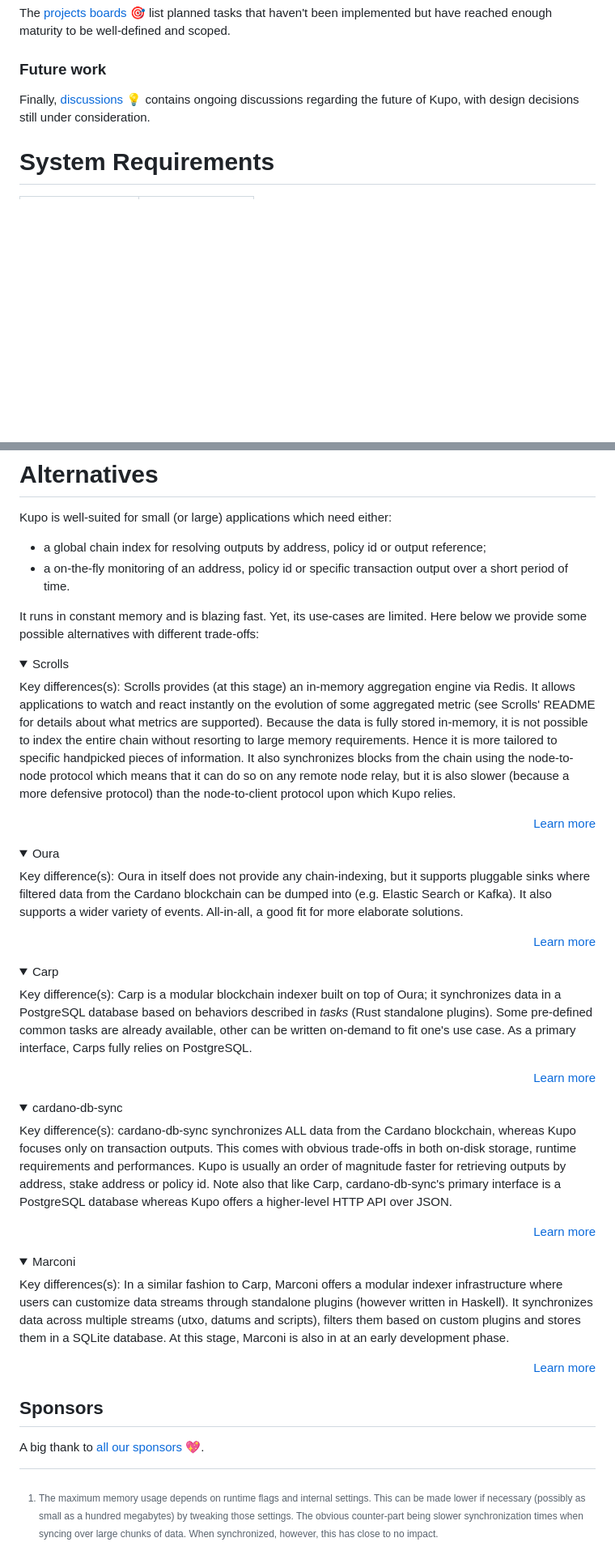
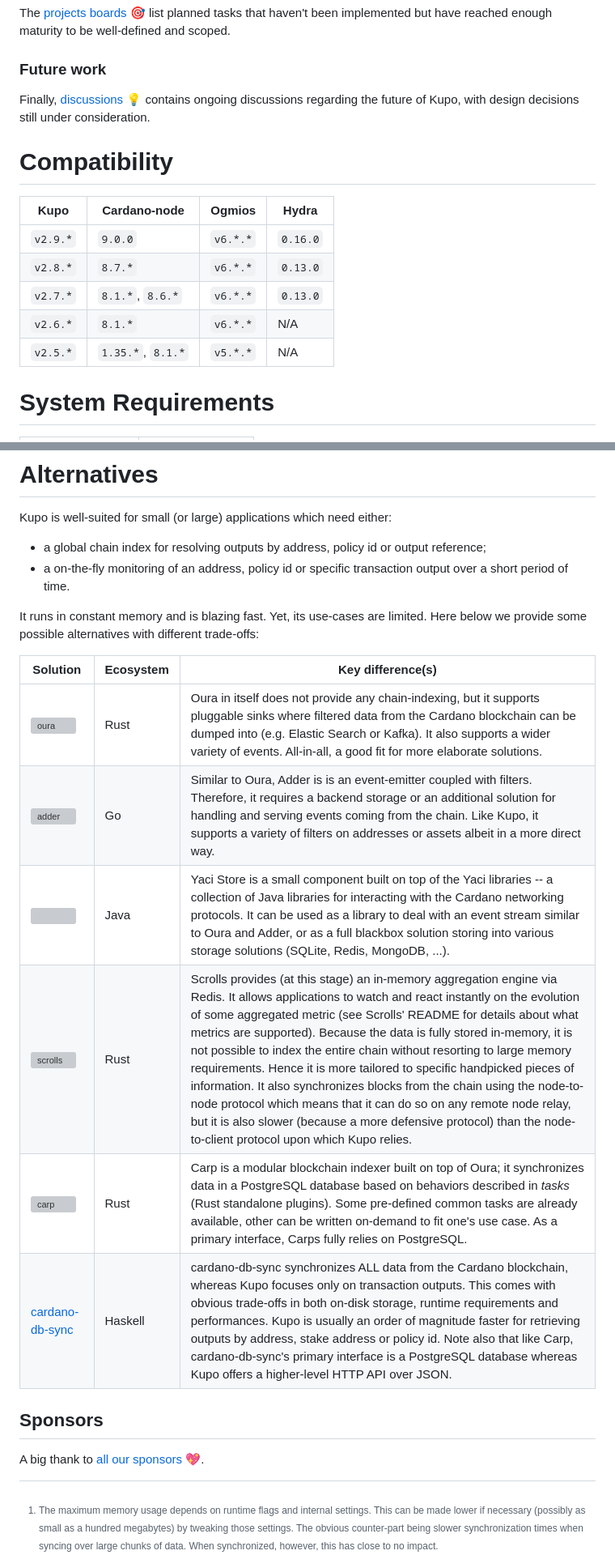
Before and after one commit to CardanoSolutions/kupo, a Markdown page: README.md, 2 parts joined by grey strips. Shown at 81% size. GitHub-like rendering; folded sections open; blank space fills up the shorter version; grey boxes are pictures that could not be loaded.

Commit message:
Rework README alternatives + compatibility matrix.

```diff
--- a/README.md
+++ b/README.md
@@ -41,6 +41,16 @@ The [projects boards 🎯][roadmap] list planned tasks that haven't been impleme
 
 Finally, [discussions 💡][discussions] contains ongoing discussions regarding the future of Kupo, with design decisions still under consideration.
 
+# Compatibility
+
+Kupo     | Cardano-node      | Ogmios   | Hydra
+---      | ---               | ---      | ---
+`v2.9.*` | `9.0.0`           | `v6.*.*` | `0.16.0`
+`v2.8.*` | `8.7.*`           | `v6.*.*` | `0.13.0`
+`v2.7.*` | `8.1.*`, `8.6.*`  | `v6.*.*` | `0.13.0`
+`v2.6.*` | `8.1.*`           | `v6.*.*` | N/A
+`v2.5.*` | `1.35.*`, `8.1.*` | `v5.*.*` | N/A
+
 # System Requirements
 
 | Category         | Value            |
@@ -69,55 +79,14 @@ Kupo is well-suited for small (or large) applications which need either:
 
 It runs in constant memory and is blazing fast. Yet, its use-cases are limited. Here below we provide some possible alternatives with different trade-offs:
 
-<details>
-  <summary>Scrolls</summary>
-
-Key differences(s): Scrolls provides (at this stage) an in-memory aggregation engine via Redis. It allows applications to watch and react instantly on the evolution of some aggregated metric (see Scrolls' README for details about what metrics are supported). Because the data is fully stored in-memory, it is not possible to index the entire chain without resorting to large memory requirements. Hence it is more tailored to specific handpicked pieces of information. It also synchronizes blocks from the chain using the node-to-node protocol which means that it can do so on any remote node relay, but it is also slower (because a more defensive protocol) than the node-to-client protocol upon which Kupo relies.
-
-<p align="right">
-  <a href="https://github.com/txpipe/scrolls">Learn more</a>
-  </p>
-</details>
-
-<details>
-  <summary>Oura</summary>
-
-Key difference(s): Oura in itself does not provide any chain-indexing, but it supports pluggable sinks where filtered data from the Cardano blockchain can be dumped into (e.g. Elastic Search or Kafka). It also supports a wider variety of events. All-in-all, a good fit for more elaborate solutions.
-
-<p align="right">
-  <a href="https://github.com/txpipe/oura/#readme">Learn more</a>
-  </p>
-</details>
-
-<details>
-  <summary>Carp</summary>
-
-Key difference(s): Carp is a modular blockchain indexer built on top of Oura; it synchronizes data in a PostgreSQL database based on behaviors described in _tasks_ (Rust standalone plugins). Some pre-defined common tasks are already available, other can be written on-demand to fit one's use case. As a primary interface, Carps fully relies on PostgreSQL.
-
-<p align="right">
-  <a href="https://dcspark.github.io/carp/docs/intro/">Learn more</a>
-</p>
-</details>
-
-<details>
-  <summary>cardano-db-sync</summary>
-
-Key difference(s): cardano-db-sync synchronizes ALL data from the Cardano blockchain, whereas Kupo focuses only on transaction outputs. This comes with obvious trade-offs in both on-disk storage, runtime requirements and performances. Kupo is usually an order of magnitude faster for retrieving outputs by address, stake address or policy id. Note also that like Carp, cardano-db-sync's primary interface is a PostgreSQL database whereas Kupo offers a higher-level HTTP API over JSON.
-
-<p align="right">
-  <a href="https://github.com/input-output-hk/cardano-db-sync#cardano-db-sync">Learn more</a>
-</p>
-</details>
-
-<details>
-  <summary>Marconi</summary>
-
-Key differences(s): In a similar fashion to Carp, Marconi offers a modular indexer infrastructure where users can customize data streams through standalone plugins (however written in Haskell). It synchronizes data across multiple streams (utxo, datums and scripts), filters them based on custom plugins and stores them in a SQLite database. At this stage, Marconi is also in at an early development phase.
-
-<p align="right">
-  <a href="https://github.com/input-output-hk/marconi">Learn more</a>
-</p>
-</details>
+| **Solution** | **Ecosystem** | **Key difference(s)** |
+| ---          | ---           | ---                   |
+| <a href="https://github.com/txpipe/oura/#readme"><img width=150 src="https://github.com/txpipe/oura/raw/main/assets/logo.svg" alt="oura"></a> | Rust | Oura in itself does not provide any chain-indexing, but it supports pluggable sinks where filtered data from the Cardano blockchain can be dumped into (e.g. Elastic Search or Kafka). It also supports a wider variety of events. All-in-all, a good fit for more elaborate solutions. |
+| <a href="https://github.com/blinklabs-io/adder"><img width=150 src="https://github.com/blinklabs-io/adder/raw/main/assets/adder-logo-with-text-horizontal.png" alt="adder" /></a> | Go | Similar to Oura, Adder is is an event-emitter coupled with filters. Therefore, it requires a backend storage or an additional solution for handling and serving events coming from the chain. Like Kupo, it supports a variety of filters on addresses or assets albeit in a more direct way. |
+| <a href="https://github.com/bloxbean/yaci-store"><img width=150 src="https://github.com/bloxbean/yaci-store/raw/main/static/YaciStore.png" alt=""></a> | Java | Yaci Store is a small component built on top of the Yaci libraries -- a collection of Java libraries for interacting with the Cardano networking protocols. It can be used as a library to deal with an event stream similar to Oura and Adder, or as a full blackbox solution storing into various storage solutions (SQLite, Redis, MongoDB, ...). |
+| <a href="https://github.com/txpipe/scrolls"><img width=150 src="https://github.com/txpipe/scrolls/raw/main/assets/logo-dark.png?sanitize=true#gh-dark-mode-only" alt="scrolls"></a> | Rust | Scrolls provides (at this stage) an in-memory aggregation engine via Redis. It allows applications to watch and react instantly on the evolution of some aggregated metric (see Scrolls' README for details about what metrics are supported). Because the data is fully stored in-memory, it is not possible to index the entire chain without resorting to large memory requirements. Hence it is more tailored to specific handpicked pieces of information. It also synchronizes blocks from the chain using the node-to-node protocol which means that it can do so on any remote node relay, but it is also slower (because a more defensive protocol) than the node-to-client protocol upon which Kupo relies. |
+| <a href="https://dcspark.github.io/carp/docs/intro/"><img width=150 src="https://dcspark.github.io/carp/img/logo.svg" alt="carp"/></a> | Rust | Carp is a modular blockchain indexer built on top of Oura; it synchronizes data in a PostgreSQL database based on behaviors described in _tasks_ (Rust standalone plugins). Some pre-defined common tasks are already available, other can be written on-demand to fit one's use case. As a primary interface, Carps fully relies on PostgreSQL. |
+| <a href="https://github.com/input-output-hk/cardano-db-sync#cardano-db-sync">cardano-db-sync</a> | Haskell | cardano-db-sync synchronizes ALL data from the Cardano blockchain, whereas Kupo focuses only on transaction outputs. This comes with obvious trade-offs in both on-disk storage, runtime requirements and performances. Kupo is usually an order of magnitude faster for retrieving outputs by address, stake address or policy id. Note also that like Carp, cardano-db-sync's primary interface is a PostgreSQL database whereas Kupo offers a higher-level HTTP API over JSON.
 
 ## Sponsors
 
@@ -128,7 +97,6 @@ A big thank to [all our sponsors 💖](https://github.com/CardanoSolutions#-spon
 [discussions]: https://github.com/CardanoSolutions/kupo/discussions/categories/ideas?discussions_q=category%3AIdeas+sort%3Atop
 [roadmap]: https://github.com/CardanoSolutions/kupo/projects?type=classic
 
-
 [^1]: The maximum memory usage depends on runtime flags and internal settings. This can be made lower if necessary (possibly as small as a hundred megabytes) by tweaking those settings. The obvious counter-part being slower synchronization times when syncing over large chunks of data. When synchronized, however, this has close to no impact.
 
 [^2]: The size of the database depends on the patterns the indexer is configured with. Storing every single entry of Mainnet currently come close to ~220GB. However, if pruned (i.e. only keep unspent entries), Mainnet is around 12GB.
```
